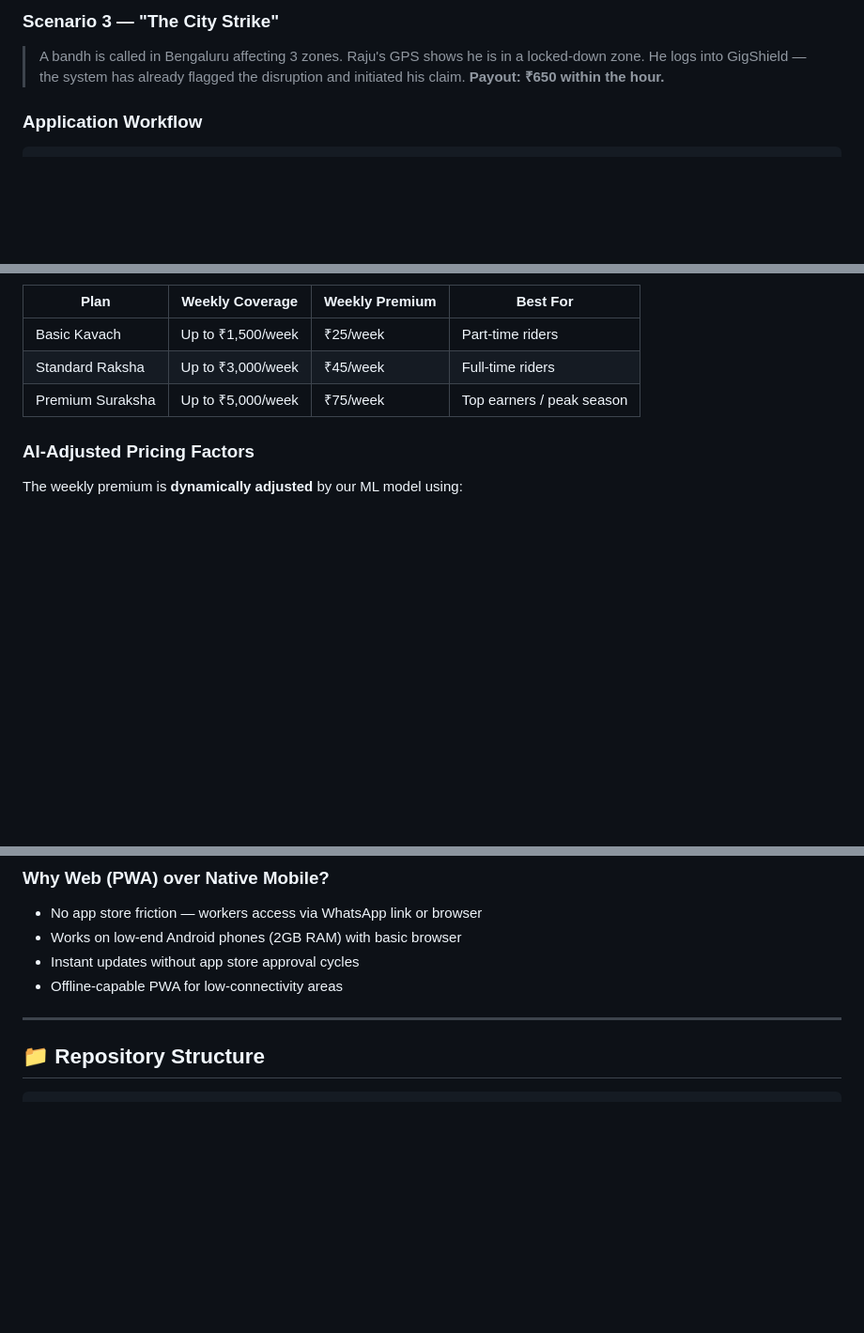
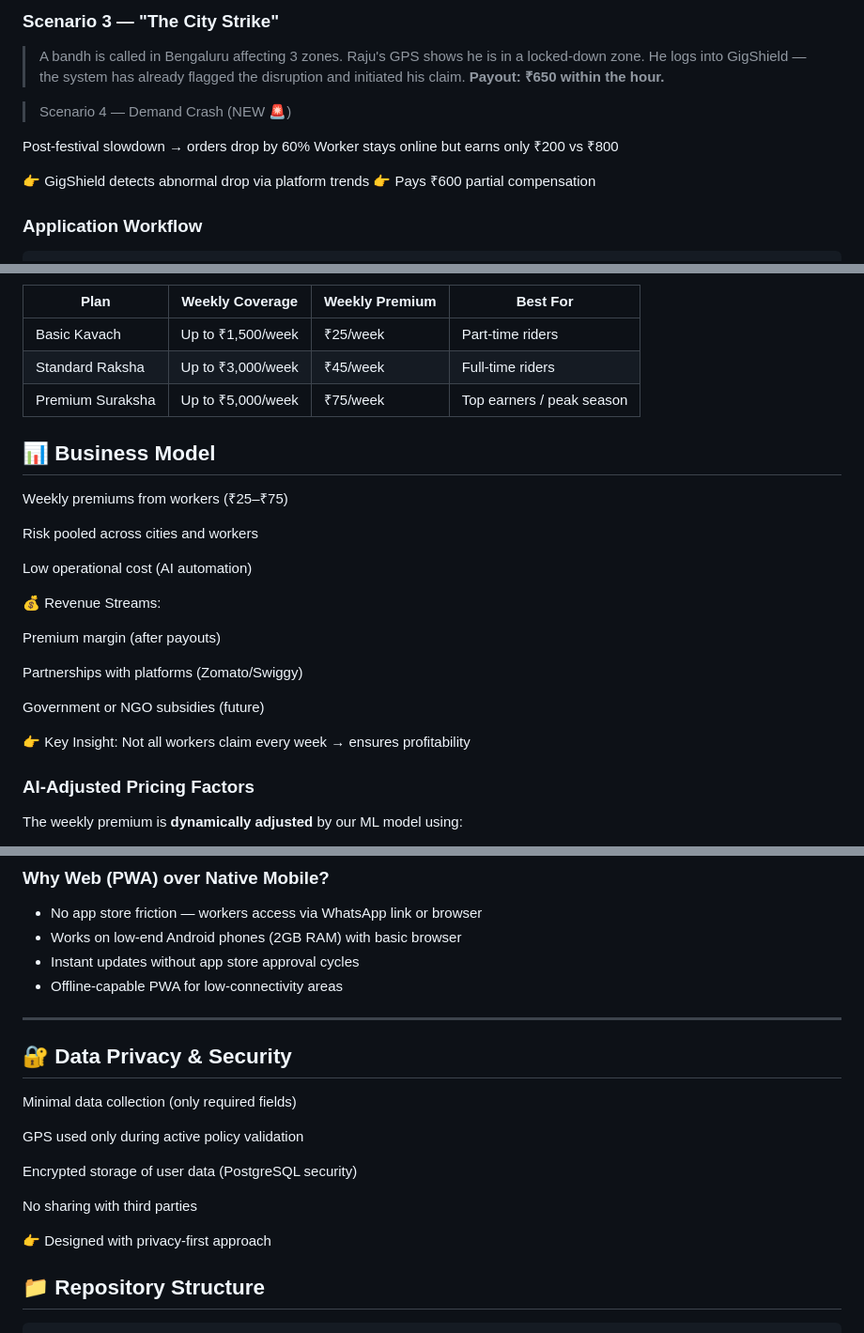
Before and after one commit to SRINITHISS/DeliveryWorker-Insurance, a Markdown page: README.md, 3 parts joined by grey strips. Shown at 94% size. GitHub-like rendering; blank space fills up the shorter version.

````diff
--- a/README.md
+++ b/README.md
@@ -58,6 +84,15 @@ India's food delivery partners (Zomato, Swiggy) earn ₹12,000–₹20,000/month
 ### Scenario 3 — "The City Strike"
 > A bandh is called in Bengaluru affecting 3 zones. Raju's GPS shows he is in a locked-down zone. He logs into GigShield — the system has already flagged the disruption and initiated his claim. **Payout: ₹650 within the hour.**
 
+> Scenario 4 — Demand Crash (NEW 🚨)
+
+Post-festival slowdown → orders drop by 60%
+Worker stays online but earns only ₹200 vs ₹800
+
+👉 GigShield detects abnormal drop via platform trends
+👉 Pays ₹600 partial compensation
+
+
 ### Application Workflow
 
 ```
@@ -96,6 +131,25 @@ Gig workers are paid weekly — our premium model mirrors this exactly.
 | Standard Raksha | Up to ₹3,000/week | ₹45/week | Full-time riders |
 | Premium Suraksha | Up to ₹5,000/week | ₹75/week | Top earners / peak season |
 
+## 📊 Business Model
+
+Weekly premiums from workers (₹25–₹75)
+
+Risk pooled across cities and workers
+
+Low operational cost (AI automation)
+
+💰 Revenue Streams:
+
+Premium margin (after payouts)
+
+Partnerships with platforms (Zomato/Swiggy)
+
+Government or NGO subsidies (future)
+
+👉 Key Insight:
+Not all workers claim every week → ensures profitability
+
 ### AI-Adjusted Pricing Factors
 
 The weekly premium is **dynamically adjusted** by our ML model using:
@@ -171,6 +235,17 @@ No manual claim filing. Disruption is detected — payout fires automatically.
 - Offline-capable PWA for low-connectivity areas
 
 ---
+## 🔐 Data Privacy & Security
+
+Minimal data collection (only required fields)
+
+GPS used only during active policy validation
+
+Encrypted storage of user data (PostgreSQL security)
+
+No sharing with third parties
+
+👉 Designed with privacy-first approach
 
 ## 📁 Repository Structure
 
````
Also changed, not shown: other parts of README.md (+62 -1 lines).
